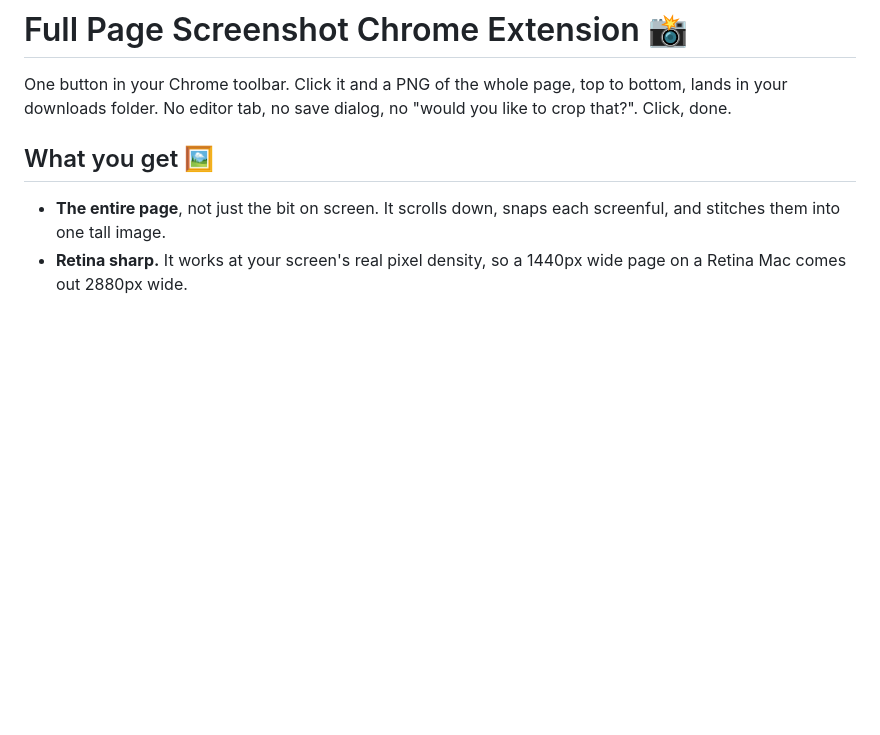
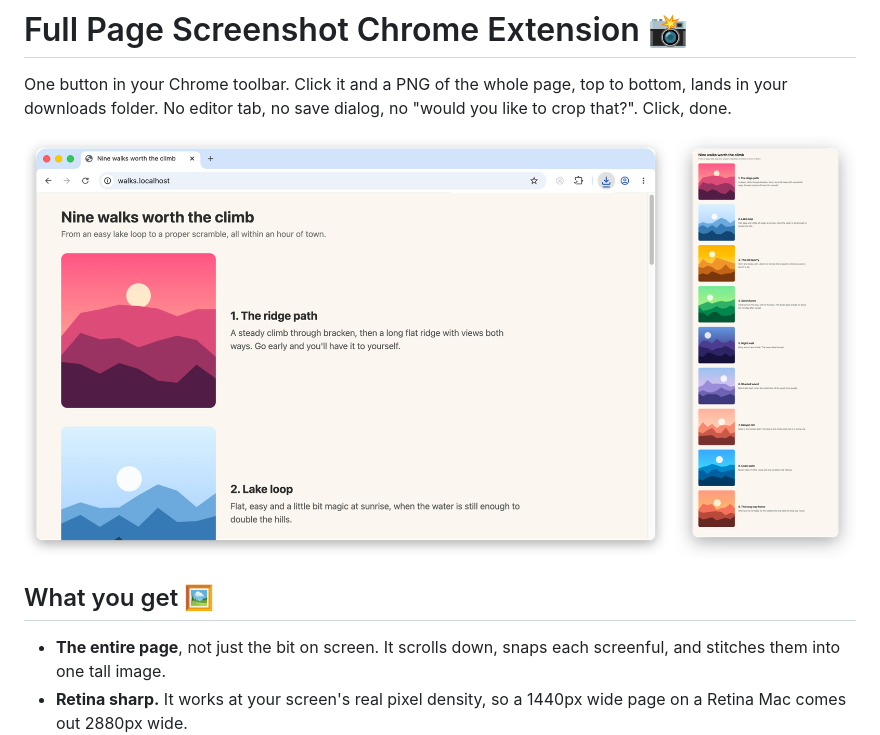
Before and after one commit to christianjbrown/chrome-extension-full-page-screenshot, a Markdown page: README.md, the part around the change. Drawn GitHub-style; pictures changed too: docs/screenshot.png (added); blank space fills up the shorter version.

Commit message:
Show a screenshot of the extension at the top of the README
Taken in a fresh Chrome for Testing profile against local stand-in pages with generated pictures, so no real account or browsing shows.

```diff
--- a/README.md
+++ b/README.md
@@ -1,6 +1,8 @@
 # Full Page Screenshot Chrome Extension 📸
 
 One button in your Chrome toolbar. Click it and a PNG of the whole page, top to bottom, lands in your downloads folder. No editor tab, no save dialog, no "would you like to crop that?". Click, done.
+
+![A long page in Chrome, next to the single tall PNG the extension saved of it](docs/screenshot.png)
 
 ## What you get 🖼️
 
```
